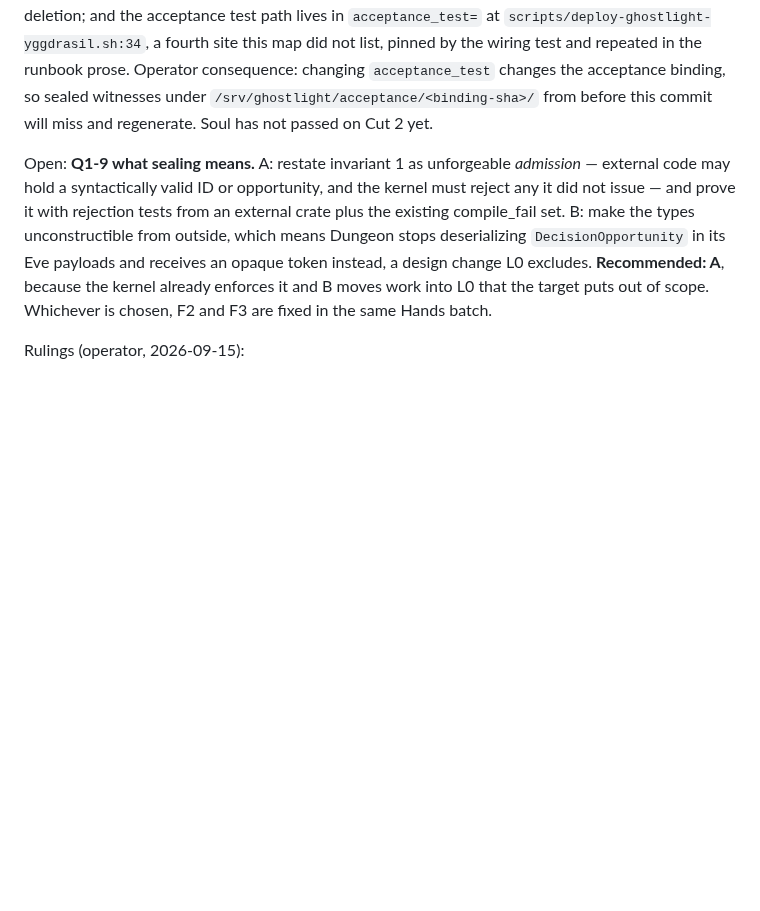
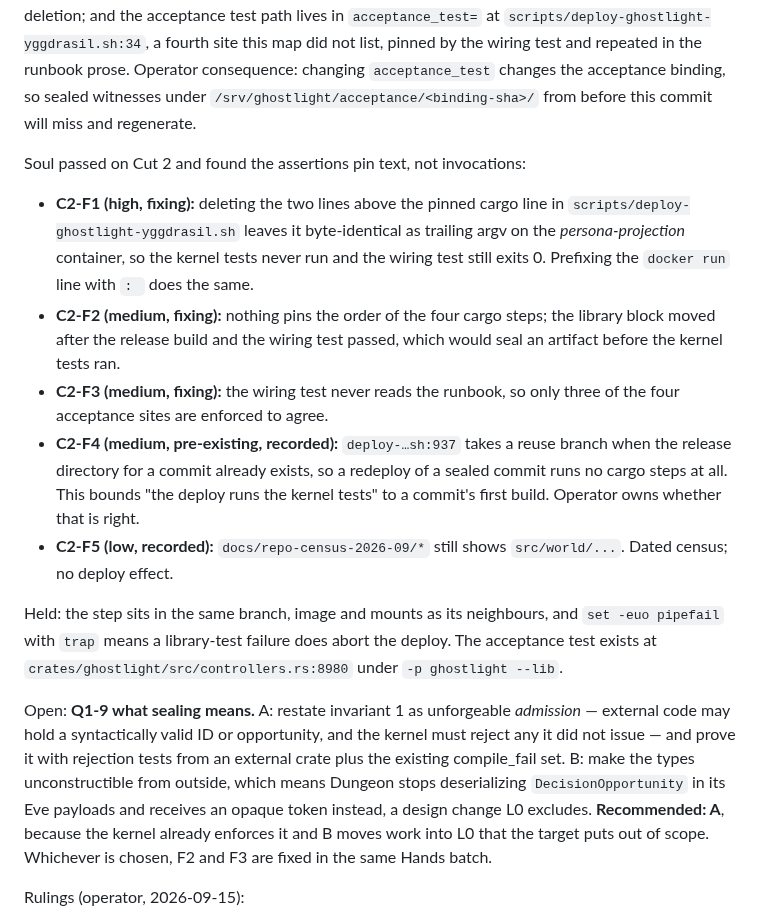
Before and after one commit to GameCult/Ghostlight, a Markdown page: docs/architecture/ghostlight-library-extraction-cut.md, the part around the change. Drawn GitHub-style; blank space fills up the shorter version.

Commit message:
Record Soul's Cut 2 verdict
The assertions Cut 2 added pin text, not invocations. Deleting the two
lines above the pinned cargo line turns it into trailing arguments on the
previous container: the kernel tests never run and the wiring test still
passes. Nothing pins the order of the four cargo steps, and the wiring
test never reads the runbook.

Those three are going to a fix batch. Two more are recorded, not fixed: a
redeploy of an already-sealed commit runs no cargo steps at all, which is
pre-existing deploy behaviour the operator owns, and the dated census docs
still show the old single-crate paths.

What held: the library step runs in the right branch with the same image
and mounts, its failure aborts the deploy, and the acceptance test path
resolves under the library crate.

Co-Authored-By: Claude Opus 5 <noreply@anthropic.com>

```diff
--- a/docs/architecture/ghostlight-library-extraction-cut.md
+++ b/docs/architecture/ghostlight-library-extraction-cut.md
@@ -54,8 +54,31 @@ deletion; and the acceptance test path lives in `acceptance_test=` at
 list, pinned by the wiring test and repeated in the runbook prose. Operator
 consequence: changing `acceptance_test` changes the acceptance binding, so
 sealed witnesses under `/srv/ghostlight/acceptance/<binding-sha>/` from
-before this commit will miss and regenerate. Soul has not passed on Cut 2
-yet.
+before this commit will miss and regenerate.
+
+Soul passed on Cut 2 and found the assertions pin text, not invocations:
+- **C2-F1 (high, fixing):** deleting the two lines above the pinned cargo
+  line in `scripts/deploy-ghostlight-yggdrasil.sh` leaves it byte-identical
+  as trailing argv on the *persona-projection* container, so the kernel
+  tests never run and the wiring test still exits 0. Prefixing the
+  `docker run` line with `: ` does the same.
+- **C2-F2 (medium, fixing):** nothing pins the order of the four cargo
+  steps; the library block moved after the release build and the wiring
+  test passed, which would seal an artifact before the kernel tests ran.
+- **C2-F3 (medium, fixing):** the wiring test never reads the runbook, so
+  only three of the four acceptance sites are enforced to agree.
+- **C2-F4 (medium, pre-existing, recorded):** `deploy-…sh:937` takes a
+  reuse branch when the release directory for a commit already exists, so a
+  redeploy of a sealed commit runs no cargo steps at all. This bounds "the
+  deploy runs the kernel tests" to a commit's first build. Operator owns
+  whether that is right.
+- **C2-F5 (low, recorded):** `docs/repo-census-2026-09/*` still shows
+  `src/world/...`. Dated census; no deploy effect.
+
+Held: the step sits in the same branch, image and mounts as its
+neighbours, and `set -euo pipefail` with `trap` means a library-test
+failure does abort the deploy. The acceptance test exists at
+`crates/ghostlight/src/controllers.rs:8980` under `-p ghostlight --lib`.
 
 Open: **Q1-9 what sealing means.** A: restate invariant 1 as unforgeable
 *admission* — external code may hold a syntactically valid ID or opportunity,
```
